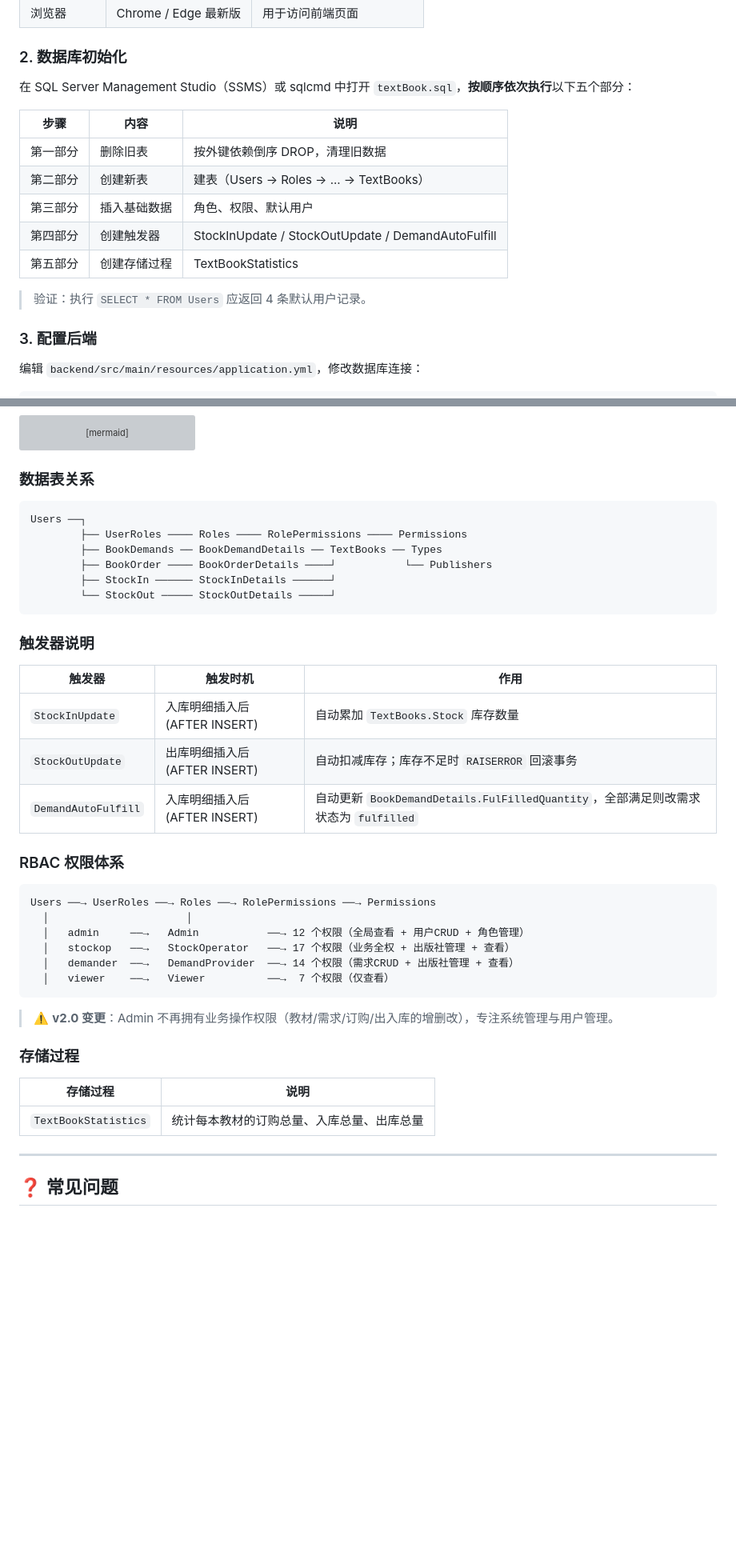
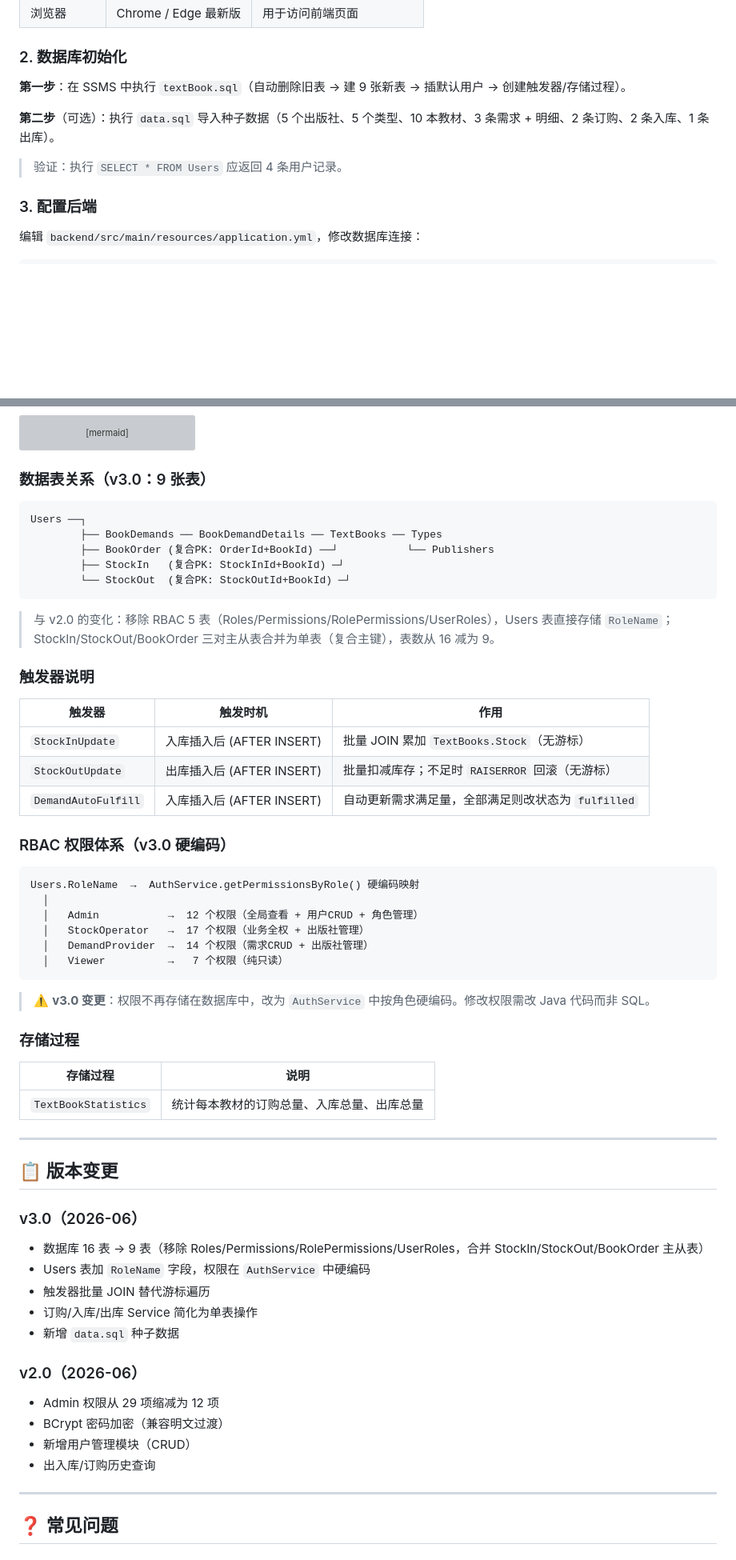
Before and after one commit to huangmiaozz/-, a Markdown page: README.md, 2 parts joined by grey strips. Shown at 80% size. Drawn GitHub-style; blank space fills up the shorter version; grey boxes are pictures that could not be loaded.

Commit message:
更新 README 至 v3.0：数据库简化、RBAC硬编码、触发器变更

````diff
--- a/README.md
+++ b/README.md
@@ -105,17 +106,11 @@ TextBookManagement/
 
 ### 2. 数据库初始化
 
-在 SQL Server Management Studio（SSMS）或 sqlcmd 中打开 `textBook.sql`，**按顺序依次执行**以下五个部分：
+**第一步**：在 SSMS 中执行 `textBook.sql`（自动删除旧表 → 建 9 张新表 → 插默认用户 → 创建触发器/存储过程）。
 
-| 步骤 | 内容 | 说明 |
-|------|------|------|
-| 第一部分 | 删除旧表 | 按外键依赖倒序 DROP，清理旧数据 |
-| 第二部分 | 创建新表 | 建表（Users → Roles → ... → TextBooks） |
-| 第三部分 | 插入基础数据 | 角色、权限、默认用户 |
-| 第四部分 | 创建触发器 | StockInUpdate / StockOutUpdate / DemandAutoFulfill |
-| 第五部分 | 创建存储过程 | TextBookStatistics |
+**第二步**（可选）：执行 `data.sql` 导入种子数据（5 个出版社、5 个类型、10 本教材、3 条需求 + 明细、2 条订购、2 条入库、1 条出库）。
 
-> 验证：执行 `SELECT * FROM Users` 应返回 4 条默认用户记录。
+> 验证：执行 `SELECT * FROM Users` 应返回 4 条用户记录。
 
 ### 3. 配置后端
 
@@ -239,43 +234,61 @@ graph LR
     F --> G[⚡ 触发器扣减库存]
 ```
 
-### 数据表关系
+### 数据表关系（v3.0：9 张表）
 
 ```
 Users ──┐
-        ├── UserRoles ──── Roles ──── RolePermissions ──── Permissions
         ├── BookDemands ── BookDemandDetails ── TextBooks ── Types
-        ├── BookOrder ──── BookOrderDetails ────┘           └── Publishers
-        ├── StockIn ────── StockInDetails ──────┘
-        └── StockOut ───── StockOutDetails ─────┘
+        ├── BookOrder (复合PK: OrderId+BookId) ──┘           └── Publishers
+        ├── StockIn   (复合PK: StockInId+BookId) ─┘
+        └── StockOut  (复合PK: StockOutId+BookId) ─┘
 ```
+
+> 与 v2.0 的变化：移除 RBAC 5 表（Roles/Permissions/RolePermissions/UserRoles），Users 表直接存储 `RoleName`；StockIn/StockOut/BookOrder 三对主从表合并为单表（复合主键），表数从 16 减为 9。
 
 ### 触发器说明
 
 | 触发器 | 触发时机 | 作用 |
 |--------|----------|------|
-| `StockInUpdate` | 入库明细插入后 (AFTER INSERT) | 自动累加 `TextBooks.Stock` 库存数量 |
-| `StockOutUpdate` | 出库明细插入后 (AFTER INSERT) | 自动扣减库存；库存不足时 `RAISERROR` 回滚事务 |
-| `DemandAutoFulfill` | 入库明细插入后 (AFTER INSERT) | 自动更新 `BookDemandDetails.FulFilledQuantity`，全部满足则改需求状态为 `fulfilled` |
+| `StockInUpdate` | 入库插入后 (AFTER INSERT) | 批量 JOIN 累加 `TextBooks.Stock`（无游标） |
+| `StockOutUpdate` | 出库插入后 (AFTER INSERT) | 批量扣减库存；不足时 `RAISERROR` 回滚（无游标） |
+| `DemandAutoFulfill` | 入库插入后 (AFTER INSERT) | 自动更新需求满足量，全部满足则改状态为 `fulfilled` |
 
-### RBAC 权限体系
+### RBAC 权限体系（v3.0 硬编码）
 
 ```
-Users ──→ UserRoles ──→ Roles ──→ RolePermissions ──→ Permissions
-  │                      │
-  │   admin     ──→   Admin           ──→ 12 个权限（全局查看 + 用户CRUD + 角色管理）
-  │   stockop   ──→   StockOperator   ──→ 17 个权限（业务全权 + 出版社管理 + 查看）
-  │   demander  ──→   DemandProvider  ──→ 14 个权限（需求CRUD + 出版社管理 + 查看）
-  │   viewer    ──→   Viewer          ──→  7 个权限（仅查看）
+Users.RoleName  →  AuthService.getPermissionsByRole() 硬编码映射
+  │
+  │   Admin           →  12 个权限（全局查看 + 用户CRUD + 角色管理）
+  │   StockOperator   →  17 个权限（业务全权 + 出版社管理）
+  │   DemandProvider  →  14 个权限（需求CRUD + 出版社管理）
+  │   Viewer          →   7 个权限（纯只读）
 ```
 
-> ⚠️ **v2.0 变更**：Admin 不再拥有业务操作权限（教材/需求/订购/出入库的增删改），专注系统管理与用户管理。
+> ⚠️ **v3.0 变更**：权限不再存储在数据库中，改为 `AuthService` 中按角色硬编码。修改权限需改 Java 代码而非 SQL。
 
 ### 存储过程
 
 | 存储过程 | 说明 |
 |----------|------|
 | `TextBookStatistics` | 统计每本教材的订购总量、入库总量、出库总量 |
+
+---
+
+## 📋 版本变更
+
+### v3.0（2026-06）
+- 数据库 16 表 → 9 表（移除 Roles/Permissions/RolePermissions/UserRoles，合并 StockIn/StockOut/BookOrder 主从表）
+- Users 表加 `RoleName` 字段，权限在 `AuthService` 中硬编码
+- 触发器批量 JOIN 替代游标遍历
+- 订购/入库/出库 Service 简化为单表操作
+- 新增 `data.sql` 种子数据
+
+### v2.0（2026-06）
+- Admin 权限从 29 项缩减为 12 项
+- BCrypt 密码加密（兼容明文过渡）
+- 新增用户管理模块（CRUD）
+- 出入库/订购历史查询
 
 ---
 
````
Also changed, not shown: other parts of README.md (+4 -3 lines).
